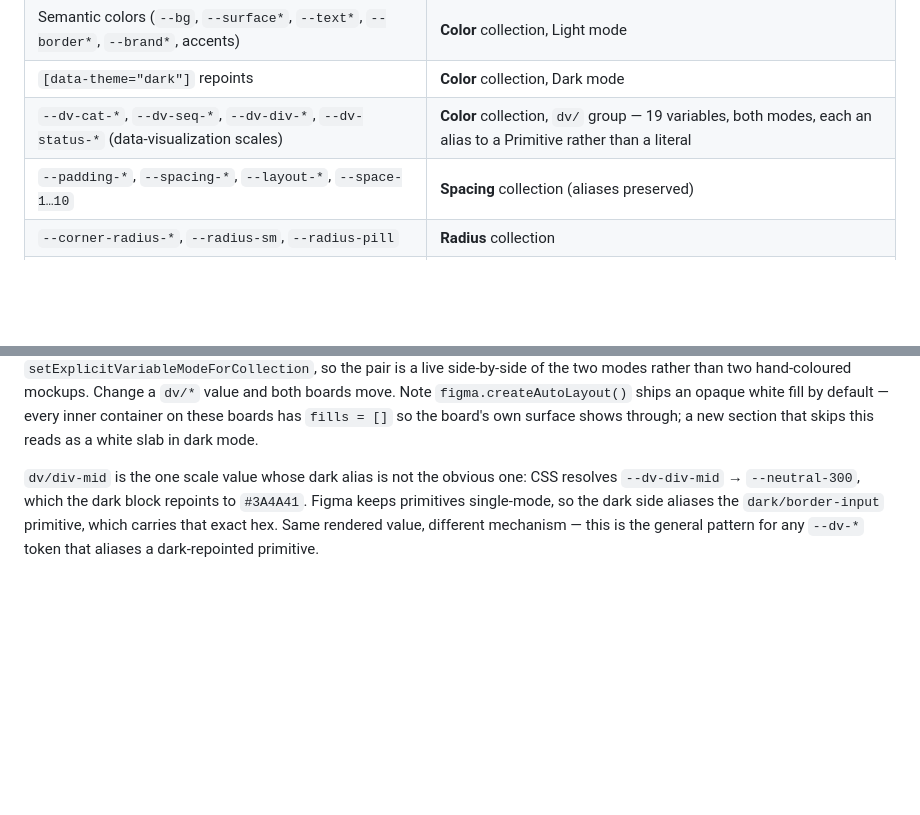
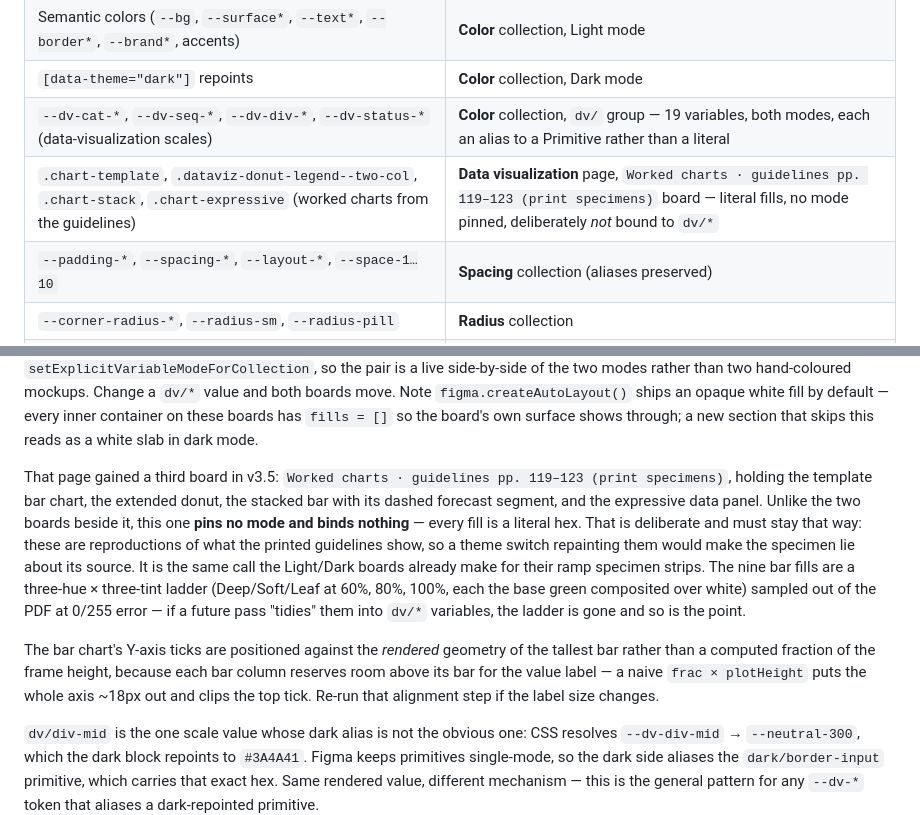
Before and after one commit to adamdhickey-collab/sprout-design-system, a Markdown page: FIGMA-SYNC.md, 2 parts joined by grey strips. GitHub-like rendering; blank space fills up the shorter version.

Commit message:
Mirror the four worked charts into Figma and bump both surfaces to v3.5
Adds a third board to the Data visualization page — "Worked charts · guidelines
pp. 119-123 (print specimens)" — carrying the template bar chart, the extended
donut, the stacked bar with its dashed forecast segment, and the expressive data
panel, matching the site 1:1 in values, series colours and label conventions.

The board pins no mode and binds no dv/* variable; every fill is a literal hex.
That is the point rather than an oversight: these reproduce what the printed
guidelines show, so a theme switch repainting them would make the specimen lie
about its source. Same call the Light/Dark boards already make for their ramp
specimen strips, and FIGMA-SYNC.md now says so explicitly, along with a warning
that folding the nine ladder fills into dv/* tokens would destroy the ladder.

One non-obvious mechanic worth recording, and recorded: the Y-axis ticks are
placed against the tallest bar's rendered geometry, not a fraction of the frame
height. Each bar column reserves space above its bar for the value label, so the
naive computation put the axis ~18px out and clipped the top tick — caught on
the first screenshot pass and fixed rather than eyeballed into place.

Cover node 3:14 now reads v3.5 and SPROUT_VERSION is 3.5, so the two surfaces
agree again. The Figma library still needs republishing from the Assets panel
for subscribed files to see the new board — that is a UI action I can't perform.

Co-Authored-By: Claude Opus 5 <noreply@anthropic.com>

```diff
--- a/FIGMA-SYNC.md
+++ b/FIGMA-SYNC.md
@@ -19,6 +19,7 @@ Neither side updates automatically — drift is caught by the audit below.
 | Semantic colors (`--bg`, `--surface*`, `--text*`, `--border*`, `--brand*`, accents) | **Color** collection, Light mode |
 | `[data-theme="dark"]` repoints | **Color** collection, Dark mode |
 | `--dv-cat-*`, `--dv-seq-*`, `--dv-div-*`, `--dv-status-*` (data-visualization scales) | **Color** collection, `dv/` group — 19 variables, both modes, each an alias to a Primitive rather than a literal |
+| `.chart-template`, `.dataviz-donut-legend--two-col`, `.chart-stack`, `.chart-expressive` (worked charts from the guidelines) | **Data visualization** page, `Worked charts · guidelines pp. 119–123 (print specimens)` board — literal fills, no mode pinned, deliberately *not* bound to `dv/*` |
 | `--padding-*`, `--spacing-*`, `--layout-*`, `--space-1…10` | **Spacing** collection (aliases preserved) |
 | `--corner-radius-*`, `--radius-sm`, `--radius-pill` | **Radius** collection |
 | `--font-display/sans/micro` | **Typography** collection (STRING) |
@@ -72,6 +73,22 @@ side-by-side of the two modes rather than two hand-coloured mockups. Change a `d
 value and both boards move. Note `figma.createAutoLayout()` ships an opaque white fill by
 default — every inner container on these boards has `fills = []` so the board's own
 surface shows through; a new section that skips this reads as a white slab in dark mode.
+
+That page gained a third board in v3.5: `Worked charts · guidelines pp. 119–123 (print
+specimens)`, holding the template bar chart, the extended donut, the stacked bar with its
+dashed forecast segment, and the expressive data panel. Unlike the two boards beside it,
+this one **pins no mode and binds nothing** — every fill is a literal hex. That is
+deliberate and must stay that way: these are reproductions of what the printed guidelines
+show, so a theme switch repainting them would make the specimen lie about its source. It
+is the same call the Light/Dark boards already make for their ramp specimen strips. The
+nine bar fills are a three-hue × three-tint ladder (Deep/Soft/Leaf at 60%, 80%, 100%,
+each the base green composited over white) sampled out of the PDF at 0/255 error — if a
+future pass "tidies" them into `dv/*` variables, the ladder is gone and so is the point.
+
+The bar chart's Y-axis ticks are positioned against the *rendered* geometry of the tallest
+bar rather than a computed fraction of the frame height, because each bar column reserves
+room above its bar for the value label — a naive `frac × plotHeight` puts the whole axis
+~18px out and clips the top tick. Re-run that alignment step if the label size changes.
 
 `dv/div-mid` is the one scale value whose dark alias is not the obvious one: CSS resolves
 `--dv-div-mid` → `--neutral-300`, which the dark block repoints to `#3A4A41`. Figma keeps
```
